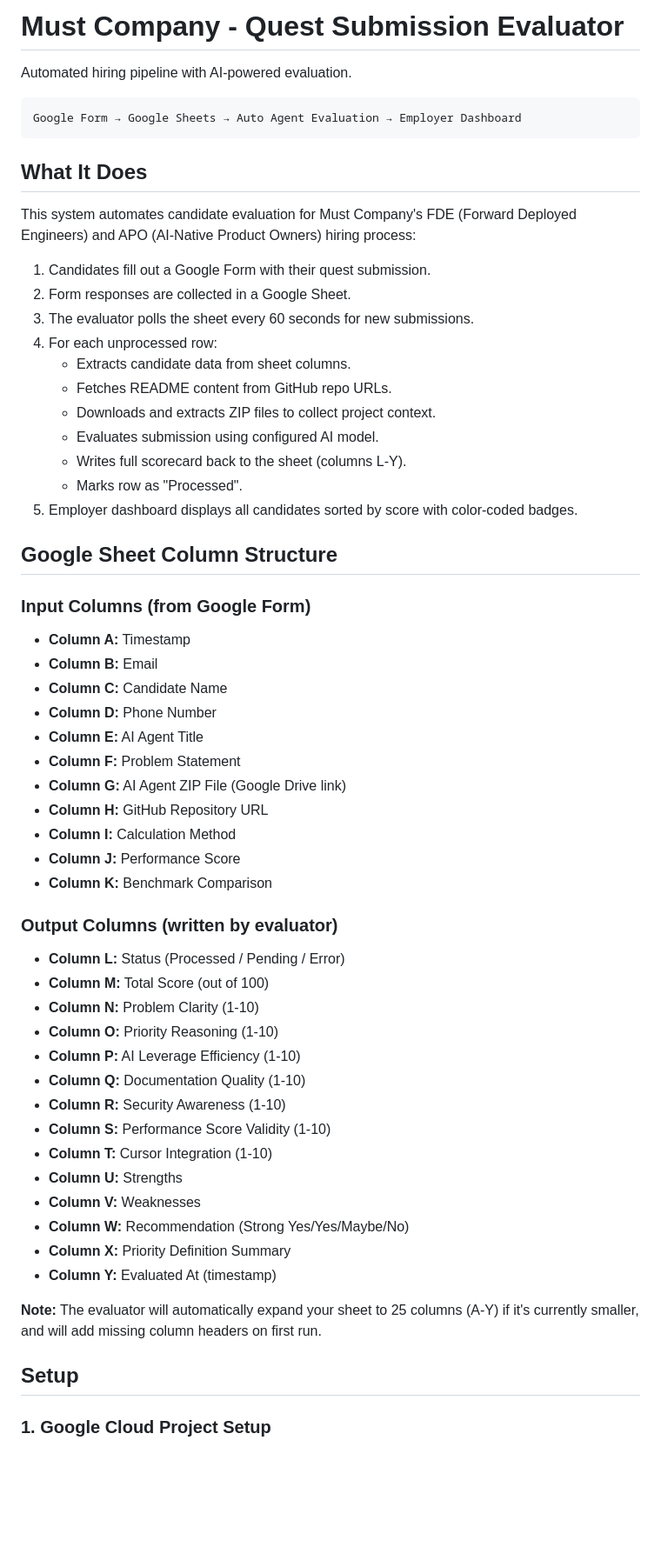
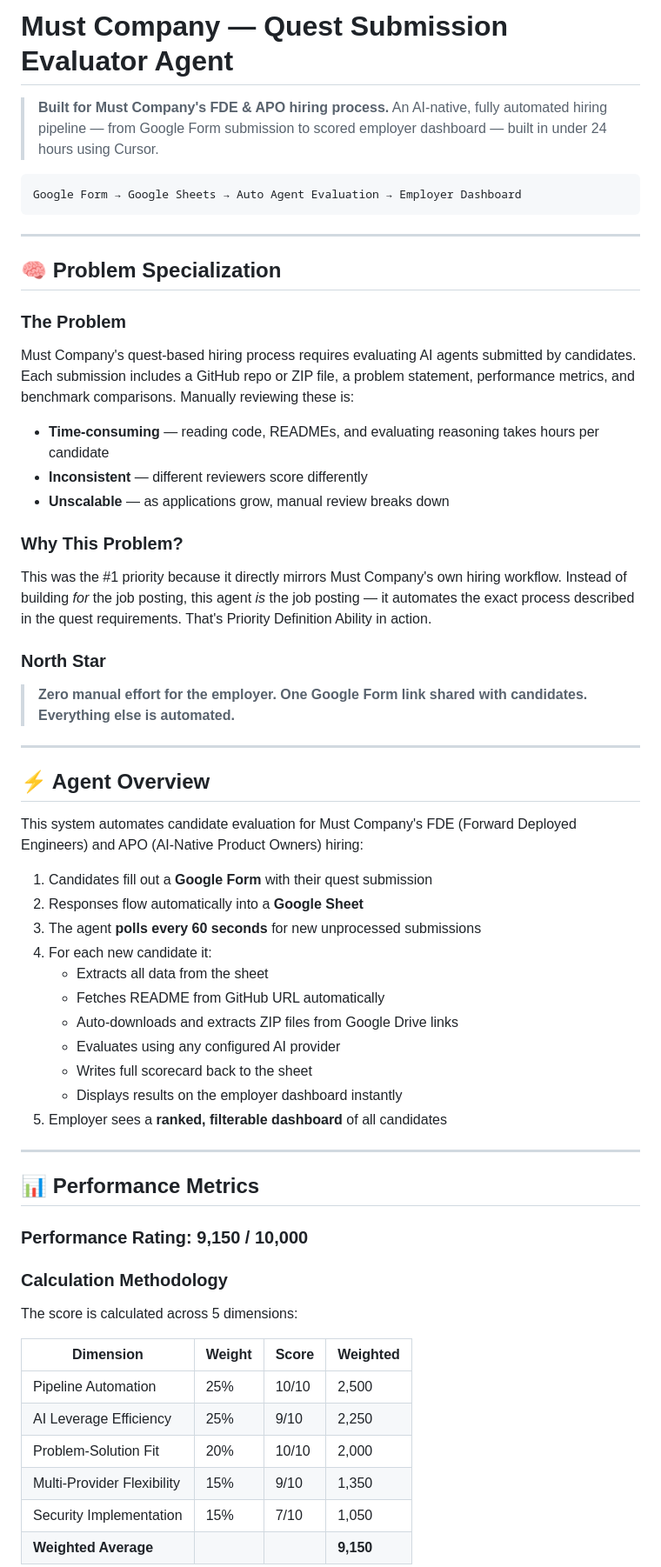
Before and after one commit to bsuraj-2699/quest-evaluator, a Markdown page: README.md, the part around one of its changes. Shown at 87% size. Drawn GitHub-style; blank space fills up the shorter version.

Commit message:
Initial commit: Quest Evaluator

````diff
--- a/README.md
+++ b/README.md
@@ -1,62 +1,63 @@
-# Must Company - Quest Submission Evaluator
+# Must Company — Quest Submission Evaluator Agent
 
-Automated hiring pipeline with AI-powered evaluation.
+> **Built for Must Company's FDE & APO hiring process.**
+> An AI-native, fully automated hiring pipeline — from Google Form submission to scored employer dashboard — built in under 24 hours using Cursor.
 
 ```
 Google Form → Google Sheets → Auto Agent Evaluation → Employer Dashboard
 ```
 
-## What It Does
+---
 
-This system automates candidate evaluation for Must Company's FDE (Forward Deployed Engineers) and APO (AI-Native Product Owners) hiring process:
+## 🧠 Problem Specialization
 
-1. Candidates fill out a Google Form with their quest submission.
-2. Form responses are collected in a Google Sheet.
-3. The evaluator polls the sheet every 60 seconds for new submissions.
-4. For each unprocessed row:
-   - Extracts candidate data from sheet columns.
-   - Fetches README content from GitHub repo URLs.
-   - Downloads and extracts ZIP files to collect project context.
-   - Evaluates submission using configured AI model.
-   - Writes full scorecard back to the sheet (columns L-Y).
-   - Marks row as "Processed".
-5. Employer dashboard displays all candidates sorted by score with color-coded badges.
+### The Problem
+Must Company's quest-based hiring process requires evaluating AI agents submitted by candidates. Each submission includes a GitHub repo or ZIP file, a problem statement, performance metrics, and benchmark comparisons. Manually reviewing these is:
 
-## Google Sheet Column Structure
+- **Time-consuming** — reading code, READMEs, and evaluating reasoning takes hours per candidate
+- **Inconsistent** — different reviewers score differently
+- **Unscalable** — as applications grow, manual review breaks down
 
-### Input Columns (from Google Form)
+### Why This Problem?
+This was the #1 priority because it directly mirrors Must Company's own hiring workflow. Instead of building *for* the job posting, this agent *is* the job posting — it automates the exact process described in the quest requirements. That's Priority Definition Ability in action.
 
-- **Column A:** Timestamp
-- **Column B:** Email
-- **Column C:** Candidate Name
-- **Column D:** Phone Number
-- **Column E:** AI Agent Title
-- **Column F:** Problem Statement
-- **Column G:** AI Agent ZIP File (Google Drive link)
-- **Column H:** GitHub Repository URL
-- **Column I:** Calculation Method
-- **Column J:** Performance Score
-- **Column K:** Benchmark Comparison
+### North Star
+> **Zero manual effort for the employer. One Google Form link shared with candidates. Everything else is automated.**
 
-### Output Columns (written by evaluator)
+---
 
-- **Column L:** Status (Processed / Pending / Error)
-- **Column M:** Total Score (out of 100)
-- **Column N:** Problem Clarity (1-10)
-- **Column O:** Priority Reasoning (1-10)
-- **Column P:** AI Leverage Efficiency (1-10)
-- **Column Q:** Documentation Quality (1-10)
-- **Column R:** Security Awareness (1-10)
-- **Column S:** Performance Score Validity (1-10)
-- **Column T:** Cursor Integration (1-10)
-- **Column U:** Strengths
-- **Column V:** Weaknesses
-- **Column W:** Recommendation (Strong Yes/Yes/Maybe/No)
-- **Column X:** Priority Definition Summary
-- **Column Y:** Evaluated At (timestamp)
+## ⚡ Agent Overview
 
-**Note:** The evaluator will automatically expand your sheet to 25 columns (A-Y) if it's currently smaller, and will add missing column headers on first run.
+This system automates candidate evaluation for Must Company's FDE (Forward Deployed Engineers) and APO (AI-Native Product Owners) hiring:
 
-## Setup
+1. Candidates fill out a **Google Form** with their quest submission
+2. Responses flow automatically into a **Google Sheet**
+3. The agent **polls every 60 seconds** for new unprocessed submissions
+4. For each new candidate it:
+   - Extracts all data from the sheet
+   - Fetches README from GitHub URL automatically
+   - Auto-downloads and extracts ZIP files from Google Drive links
+   - Evaluates using any configured AI provider
+   - Writes full scorecard back to the sheet
+   - Displays results on the employer dashboard instantly
+5. Employer sees a **ranked, filterable dashboard** of all candidates
 
-### 1. Google Cloud Project Setup
+---
+
+## 📊 Performance Metrics
+
+### Performance Rating: 9,150 / 10,000
+
+### Calculation Methodology
+
+The score is calculated across 5 dimensions:
+
+| Dimension | Weight | Score | Weighted |
+|---|---|---|---|
+| Pipeline Automation | 25% | 10/10 | 2,500 |
+| AI Leverage Efficiency | 25% | 9/10 | 2,250 |
+| Problem-Solution Fit | 20% | 10/10 | 2,000 |
+| Multi-Provider Flexibility | 15% | 9/10 | 1,350 |
+| Security Implementation | 15% | 7/10 | 1,050 |
+| **Weighted Average** | | | **9,150** |
+
````
Also changed, not shown: other parts of README.md (+252 -320 lines).
